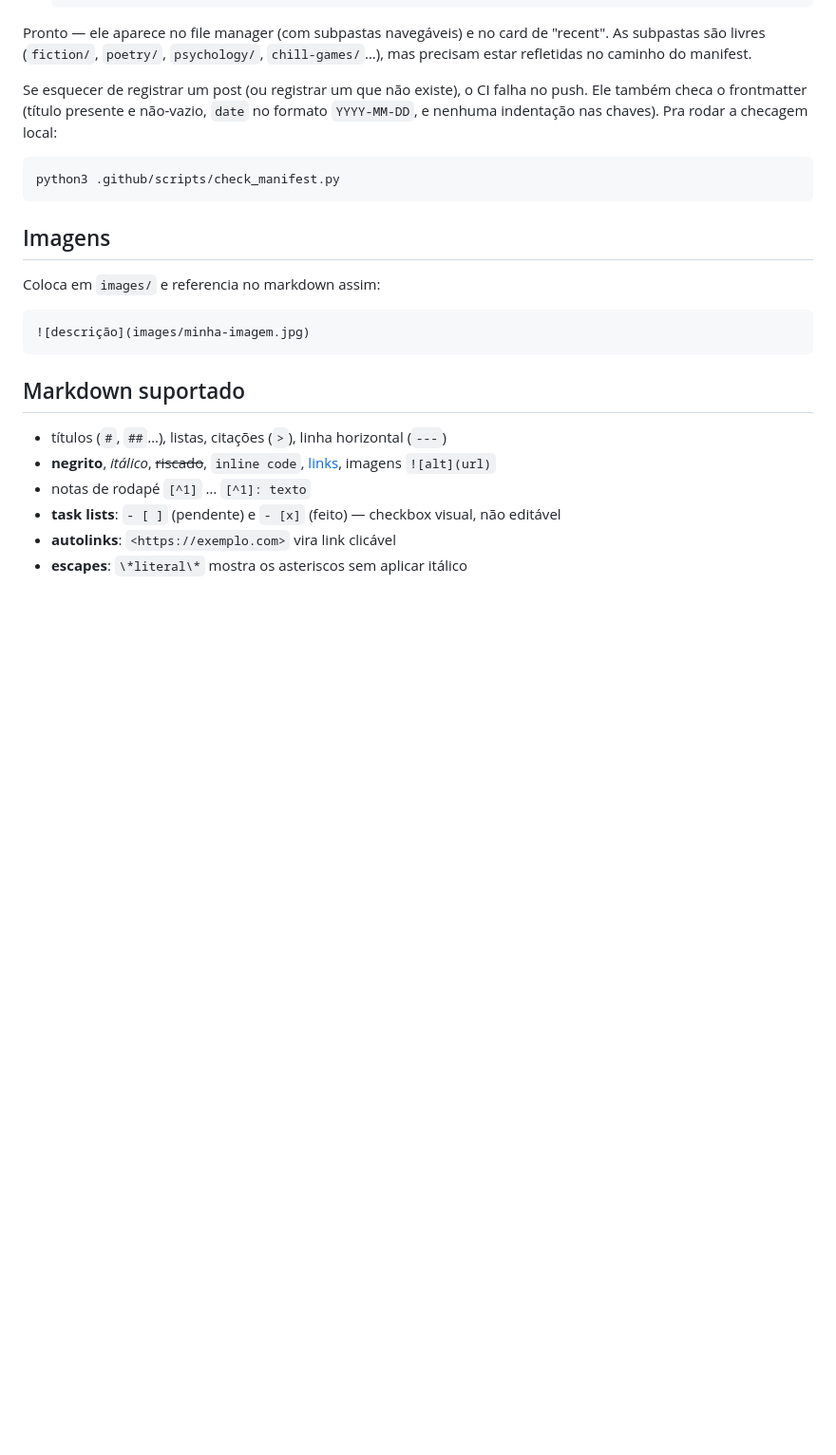
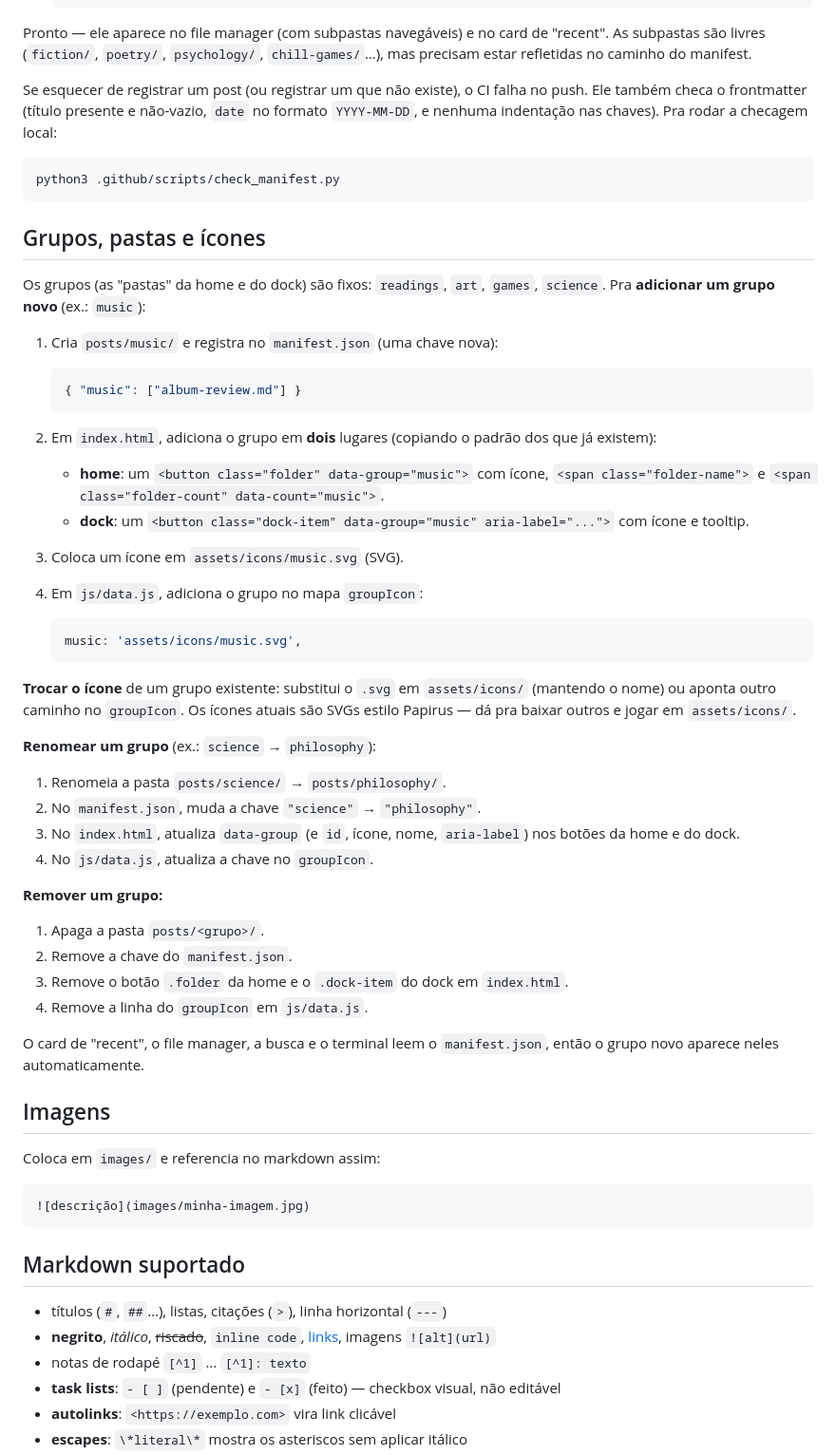
Before and after one commit to odisseuz/CofeeOS_personalblog, a Markdown page: README.md, the part around the change. Shown at 95% size. GitHub-like rendering; blank space fills up the shorter version.

Commit message:
betterreadme

````diff
--- a/README.md
+++ b/README.md
@@ -56,6 +56,46 @@ Se esquecer de registrar um post (ou registrar um que não existe), o CI falha n
 ```
 python3 .github/scripts/check_manifest.py
 ```
+
+## Grupos, pastas e ícones
+
+Os grupos (as "pastas" da home e do dock) são fixos: `readings`, `art`, `games`, `science`. Pra **adicionar um grupo novo** (ex.: `music`):
+
+1. Cria `posts/music/` e registra no `manifest.json` (uma chave nova):
+
+   ```json
+   { "music": ["album-review.md"] }
+   ```
+
+2. Em `index.html`, adiciona o grupo em **dois** lugares (copiando o padrão dos que já existem):
+   - **home**: um `<button class="folder" data-group="music">` com ícone, `<span class="folder-name">` e `<span class="folder-count" data-count="music">`.
+   - **dock**: um `<button class="dock-item" data-group="music" aria-label="...">` com ícone e tooltip.
+
+3. Coloca um ícone em `assets/icons/music.svg` (SVG).
+
+4. Em `js/data.js`, adiciona o grupo no mapa `groupIcon`:
+
+   ```js
+   music: 'assets/icons/music.svg',
+   ```
+
+**Trocar o ícone** de um grupo existente: substitui o `.svg` em `assets/icons/` (mantendo o nome) ou aponta outro caminho no `groupIcon`. Os ícones atuais são SVGs estilo Papirus — dá pra baixar outros e jogar em `assets/icons/`.
+
+**Renomear um grupo** (ex.: `science` → `philosophy`):
+
+1. Renomeia a pasta `posts/science/` → `posts/philosophy/`.
+2. No `manifest.json`, muda a chave `"science"` → `"philosophy"`.
+3. No `index.html`, atualiza `data-group` (e `id`, ícone, nome, `aria-label`) nos botões da home e do dock.
+4. No `js/data.js`, atualiza a chave no `groupIcon`.
+
+**Remover um grupo:**
+
+1. Apaga a pasta `posts/<grupo>/`.
+2. Remove a chave do `manifest.json`.
+3. Remove o botão `.folder` da home e o `.dock-item` do dock em `index.html`.
+4. Remove a linha do `groupIcon` em `js/data.js`.
+
+O card de "recent", o file manager, a busca e o terminal leem o `manifest.json`, então o grupo novo aparece neles automaticamente.
 
 ## Imagens
 
````
